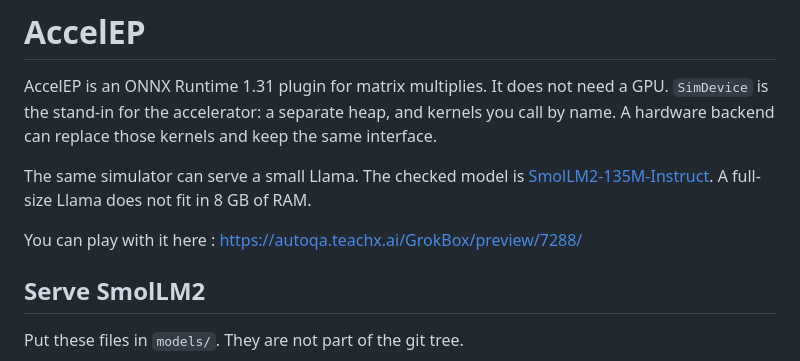
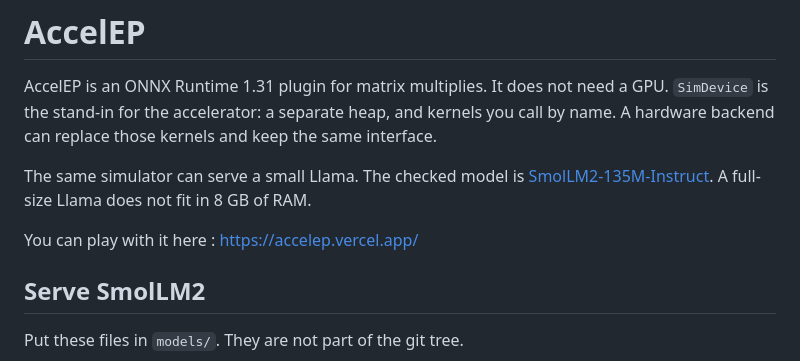
Before and after one commit to Aravind-11/AccelEP, a Markdown page: README.md, the part around the change. Rendered like a GitHub page.

Commit message:
Update demo link in README.md

```diff
--- a/README.md
+++ b/README.md
@@ -4,7 +4,7 @@ AccelEP is an ONNX Runtime 1.31 plugin for matrix multiplies. It does not need a
 
 The same simulator can serve a small Llama. The checked model is [SmolLM2-135M-Instruct](https://huggingface.co/HuggingFaceTB/SmolLM2-135M-Instruct). A full-size Llama does not fit in 8 GB of RAM.
 
-You can play with it here : https://autoqa.teachx.ai/GrokBox/preview/7288/
+You can play with it here : [https://accelep.vercel.app/](https://accelep.vercel.app/)
 
 ## Serve SmolLM2
 
```
